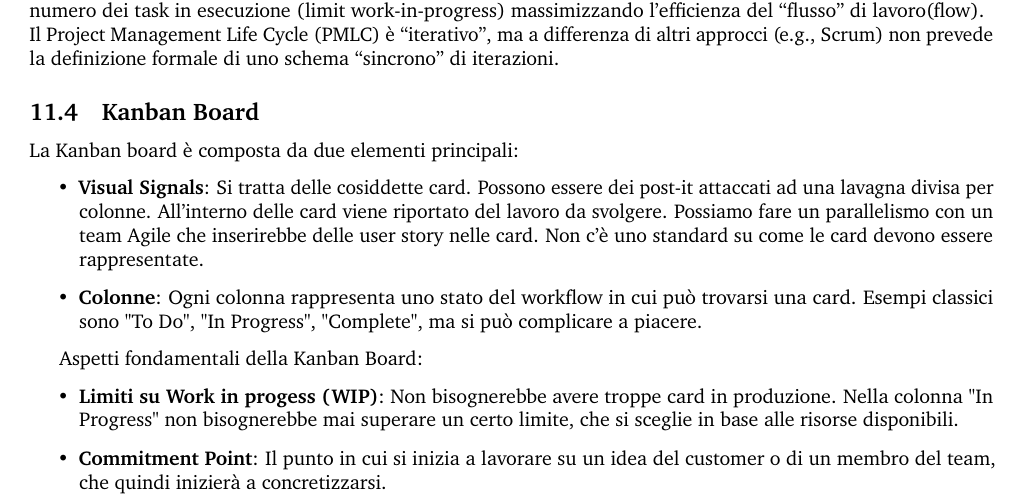
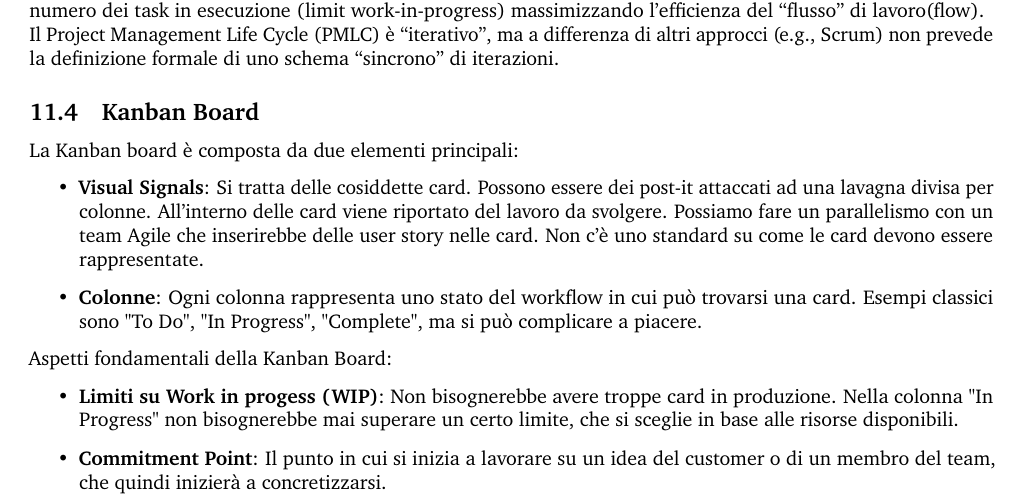
Before and after one commit to AngeloFilaseta/pm-summary, a LaTeX document (main.tex, which reads document/sections/11 - kanban.tex): part of page 110 of 116, cut so that both start at the same text. Compiled offline with pdfLaTeX.

Commit message:
removed an indentation in kanban section

```diff
--- a/document/sections/11 - kanban.tex
+++ b/document/sections/11 - kanban.tex
@@ -29,8 +29,7 @@ La Kanban board è composta da due elementi principali:
 	\item \textbf{Visual Signals}: Si tratta delle cosiddette card. Possono essere dei post-it attaccati ad una lavagna divisa per colonne. All'interno delle card viene riportato del lavoro da svolgere. Possiamo fare un parallelismo con un team Agile che inserirebbe delle user story nelle card. Non c'è uno standard su come le card devono essere rappresentate.
 	\item \textbf{Colonne}: Ogni colonna rappresenta uno stato del workflow in cui può trovarsi una card. Esempi classici sono "To Do", "In Progress", "Complete", ma si può complicare a piacere.
 \end{itemize}
-
-Aspetti fondamentali della Kanban Board:
+\noindent Aspetti fondamentali della Kanban Board:
 \begin{itemize}
 	\item \textbf{Limiti su Work in progess (WIP)}: Non bisognerebbe avere troppe card in produzione. Nella colonna "In Progress" non bisognerebbe mai superare un certo limite, che si sceglie in base alle risorse disponibili.
 	\item \textbf{Commitment Point}: Il punto in cui si inizia a lavorare su un idea del customer o di un membro del team, che quindi inizierà a concretizzarsi.
```
